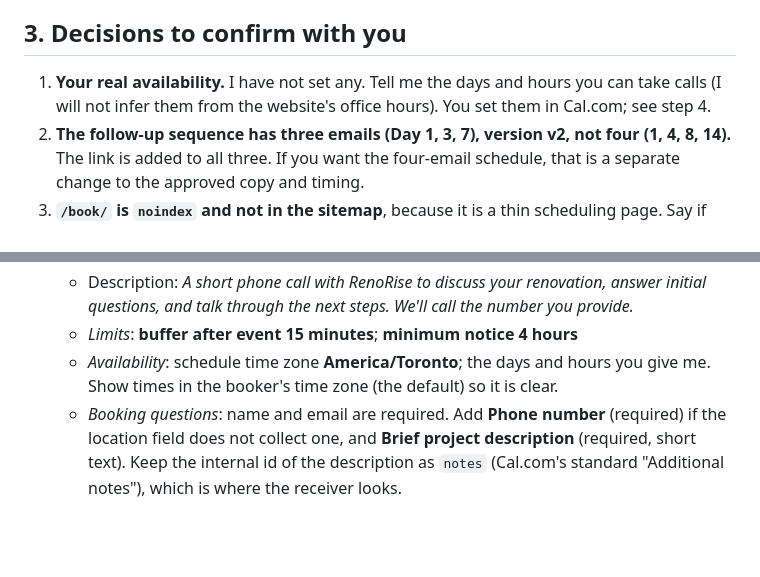
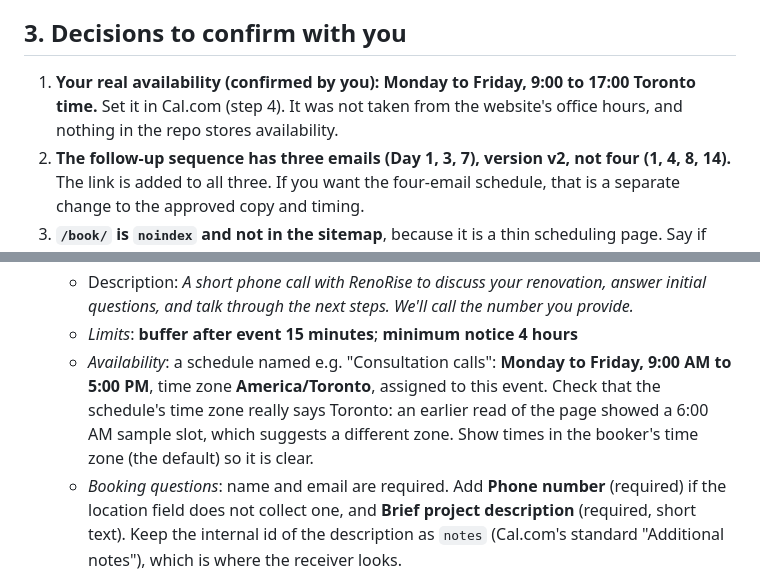
Before and after one commit to LeviGenetix11/Reno-Rise-, a Markdown page: docs/cal-booking.md, 2 parts joined by grey strips. Rendered like a GitHub page; blank space fills up the shorter version.

Commit message:
Docs: record confirmed call availability (Mon-Fri 9-5 Toronto) and how to set it in Cal.com
Co-Authored-By: Claude Sonnet 5 <noreply@anthropic.com>

```diff
--- a/docs/cal-booking.md
+++ b/docs/cal-booking.md
@@ -54,8 +54,8 @@ then done by hand too. Tell me and we decide together whether a paid plan is wor
 
 ## 3. Decisions to confirm with you
 
-1. **Your real availability.** I have not set any. Tell me the days and hours you can take calls (I will not infer them from
-   the website's office hours). You set them in Cal.com; see step 4.
+1. **Your real availability (confirmed by you): Monday to Friday, 9:00 to 17:00 Toronto time.** Set it in Cal.com (step 4). It was not
+   taken from the website's office hours, and nothing in the repo stores availability.
 2. **The follow-up sequence has three emails (Day 1, 3, 7), version v2, not four (1, 4, 8, 14).** The link is added to all
    three. If you want the four-email schedule, that is a separate change to the approved copy and timing.
 3. **`/book/` is `noindex` and not in the sitemap**, because it is a thin scheduling page. Say if you want it indexed.
@@ -78,8 +78,9 @@ then done by hand too. Tell me and we decide together whether a paid plan is wor
    - Description: *A short phone call with RenoRise to discuss your renovation, answer initial questions, and talk through
      the next steps. We'll call the number you provide.*
    - *Limits*: **buffer after event 15 minutes**; **minimum notice 4 hours**
-   - *Availability*: schedule time zone **America/Toronto**; the days and hours you give me. Show times in the booker's
-     time zone (the default) so it is clear.
+   - *Availability*: a schedule named e.g. "Consultation calls": **Monday to Friday, 9:00 AM to 5:00 PM**, time zone **America/Toronto**,
+     assigned to this event. Check that the schedule's time zone really says Toronto: an earlier read of the page showed a 6:00 AM sample
+     slot, which suggests a different zone. Show times in the booker's time zone (the default) so it is clear.
    - *Booking questions*: name and email are required. Add **Phone number** (required) if the location field does not
      collect one, and **Brief project description** (required, short text). Keep the internal id of the description as
      `notes` (Cal.com's standard "Additional notes"), which is where the receiver looks.
```
